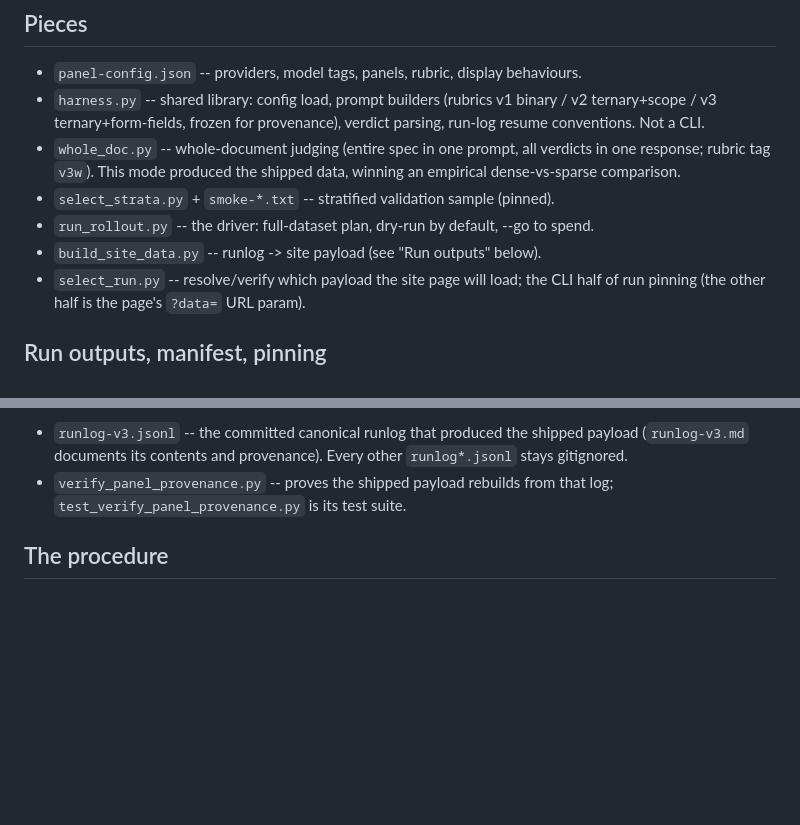
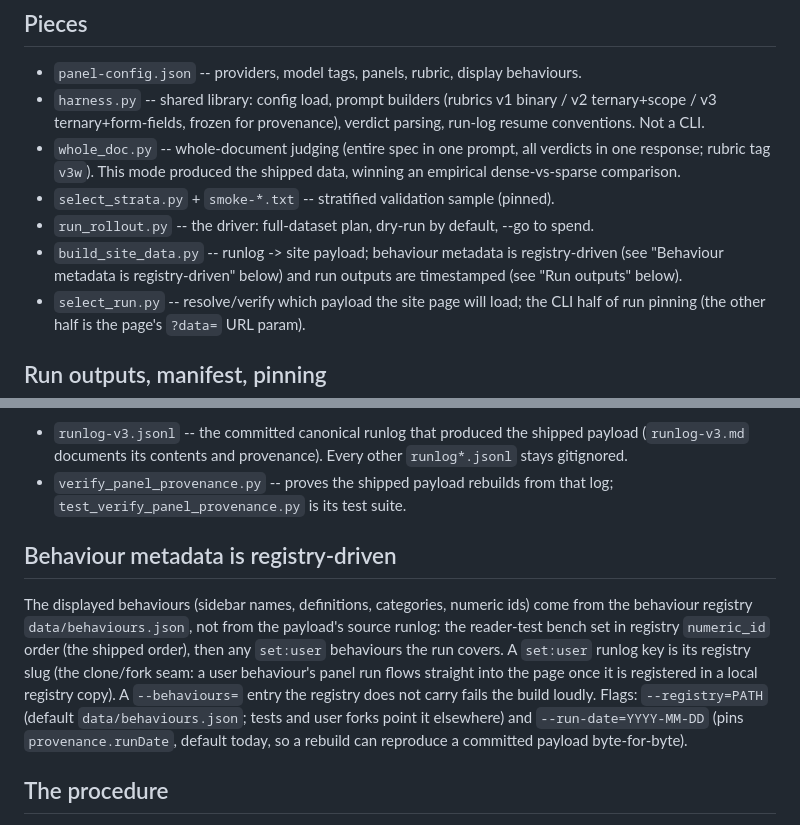
Before and after one commit to AndresCotton/ai-character-index, a Markdown page: engine/panel/README.md, 2 parts joined by grey strips. GitHub-like rendering; blank space fills up the shorter version.

Commit message:
docs(panel): registry-driven builder mechanics + --registry/--run-date flags

```diff
--- a/engine/panel/README.md
+++ b/engine/panel/README.md
@@ -15,7 +15,9 @@ environment or a gitignored `.env` in this directory.
   an empirical dense-vs-sparse comparison.
 - `select_strata.py` + `smoke-*.txt` -- stratified validation sample (pinned).
 - `run_rollout.py` -- the driver: full-dataset plan, dry-run by default, --go to spend.
-- `build_site_data.py` -- runlog -> site payload (see "Run outputs" below).
+- `build_site_data.py` -- runlog -> site payload; behaviour metadata is
+  registry-driven (see "Behaviour metadata is registry-driven" below) and run
+  outputs are timestamped (see "Run outputs" below).
 - `select_run.py` -- resolve/verify which payload the site page will load; the CLI
   half of run pinning (the other half is the page's `?data=` URL param).
 
@@ -60,6 +62,19 @@ or `..`), so `--out=` cannot write outside the data dir.
 - `verify_panel_provenance.py` -- proves the shipped payload rebuilds from that
   log; `test_verify_panel_provenance.py` is its test suite.
 
+## Behaviour metadata is registry-driven
+The displayed behaviours (sidebar names, definitions, categories, numeric ids)
+come from the behaviour registry `data/behaviours.json`, not from the payload's
+source runlog: the reader-test bench set in registry `numeric_id` order (the
+shipped order), then any `set:user` behaviours the run covers. A `set:user`
+runlog key is its registry slug (the clone/fork seam: a user behaviour's panel
+run flows straight into the page once it is registered in a local registry
+copy). A `--behaviours=` entry the registry does not carry fails the build
+loudly. Flags: `--registry=PATH` (default `data/behaviours.json`; tests and
+user forks point it elsewhere) and `--run-date=YYYY-MM-DD` (pins
+`provenance.runDate`, default today, so a rebuild can reproduce a committed
+payload byte-for-byte).
+
 ## The procedure
 The end-to-end stage-4 procedure (dry run, execution, failure substitutions,
 Gate 4 checks) is `.claude/skills/4-sweep-spec-coverage/SKILL.md`. This README
```
